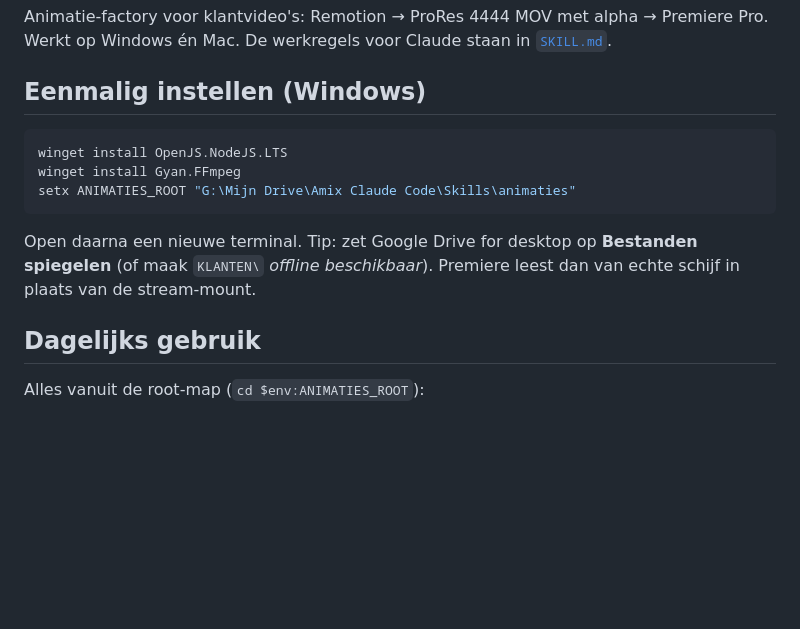
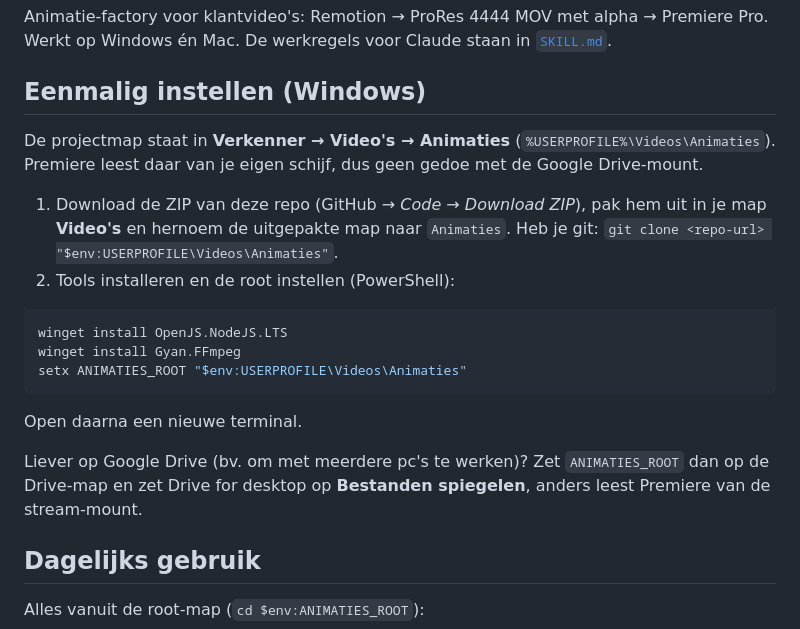
Before and after one commit to kevindoerrl/Animaties, a Markdown page: README.md, the part around the change. GitHub-like rendering; blank space fills up the shorter version.

Commit message:
Docs: projectmap in Video's als standaard op Windows
Co-Authored-By: Claude Opus 5.5 <noreply@anthropic.com>
Claude-Session: https://claude.ai/code/session_01SgunkBN8JH24wyLiFTaLac

````diff
--- a/README.md
+++ b/README.md
@@ -5,13 +5,23 @@ Werkt op Windows én Mac. De werkregels voor Claude staan in [`SKILL.md`](SKILL.
 
 ## Eenmalig instellen (Windows)
 
+De projectmap staat in **Verkenner → Video's → Animaties** (`%USERPROFILE%\Videos\Animaties`).
+Premiere leest daar van je eigen schijf, dus geen gedoe met de Google Drive-mount.
+
+1. Download de ZIP van deze repo (GitHub → *Code* → *Download ZIP*), pak hem uit in je map
+   **Video's** en hernoem de uitgepakte map naar `Animaties`.
+   Heb je git: `git clone <repo-url> "$env:USERPROFILE\Videos\Animaties"`.
+2. Tools installeren en de root instellen (PowerShell):
+
 ```powershell
 winget install OpenJS.NodeJS.LTS
 winget install Gyan.FFmpeg
-setx ANIMATIES_ROOT "G:\Mijn Drive\Amix Claude Code\Skills\animaties"
+setx ANIMATIES_ROOT "$env:USERPROFILE\Videos\Animaties"
 ```
-Open daarna een nieuwe terminal. Tip: zet Google Drive for desktop op **Bestanden spiegelen**
-(of maak `KLANTEN\` *offline beschikbaar*). Premiere leest dan van echte schijf in plaats van de stream-mount.
+Open daarna een nieuwe terminal.
+
+Liever op Google Drive (bv. om met meerdere pc's te werken)? Zet `ANIMATIES_ROOT` dan op de Drive-map
+en zet Drive for desktop op **Bestanden spiegelen**, anders leest Premiere van de stream-mount.
 
 ## Dagelijks gebruik
 
````
Also changed, not shown: SKILL.md (+4 -1 lines), 1 other file.
